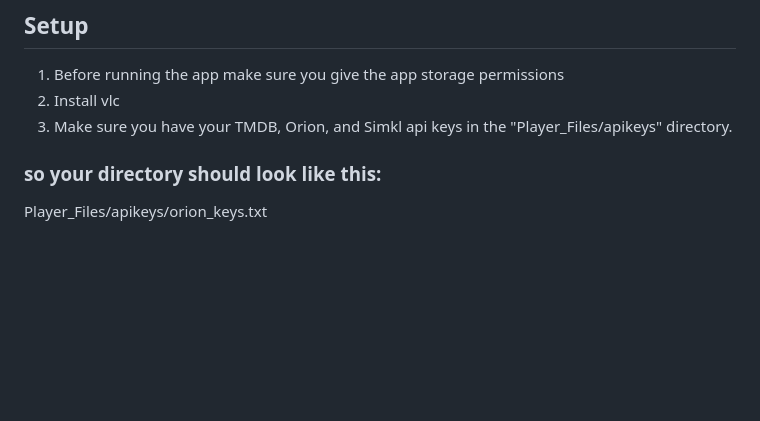
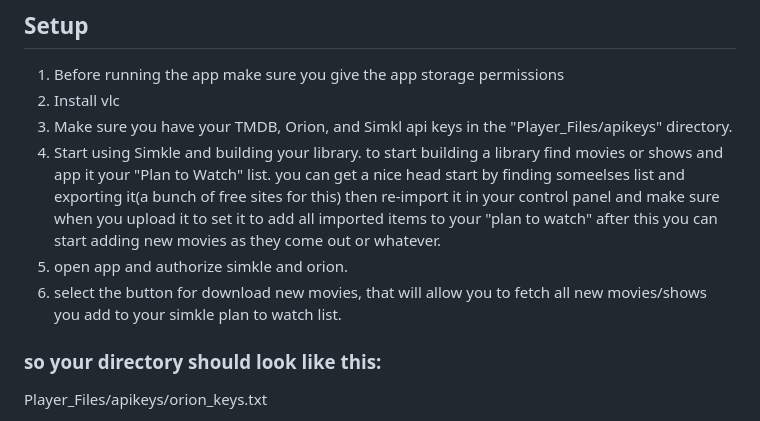
Before and after one commit to Spark-NV/Debrid_Player, a Markdown page: README.md, the part around the change. GitHub-like rendering; blank space fills up the shorter version.

Commit message:
Add more information to Readme

```diff
--- a/README.md
+++ b/README.md
@@ -37,6 +37,9 @@ Compile with the command "flutter build apk"
 1. Before running the app make sure you give the app storage permissions
 2. Install vlc
 3. Make sure you have your TMDB, Orion, and Simkl api keys in the "Player_Files/apikeys" directory.
+4. Start using Simkle and building your library. to start building a library find movies or shows and app it your "Plan to Watch" list. you can get a nice head start by finding someelses list and exporting it(a bunch of free sites for this) then re-import it in your control panel and make sure when you upload it to set it to add all imported items to your "plan to watch" after this you can start adding new movies as they come out or whatever.
+5. open app and authorize simkle and orion.
+6. select the button for download new movies, that will allow you to fetch all new movies/shows you add to your simkle plan to watch list.
 
 ### so your directory should look like this:
 
```
